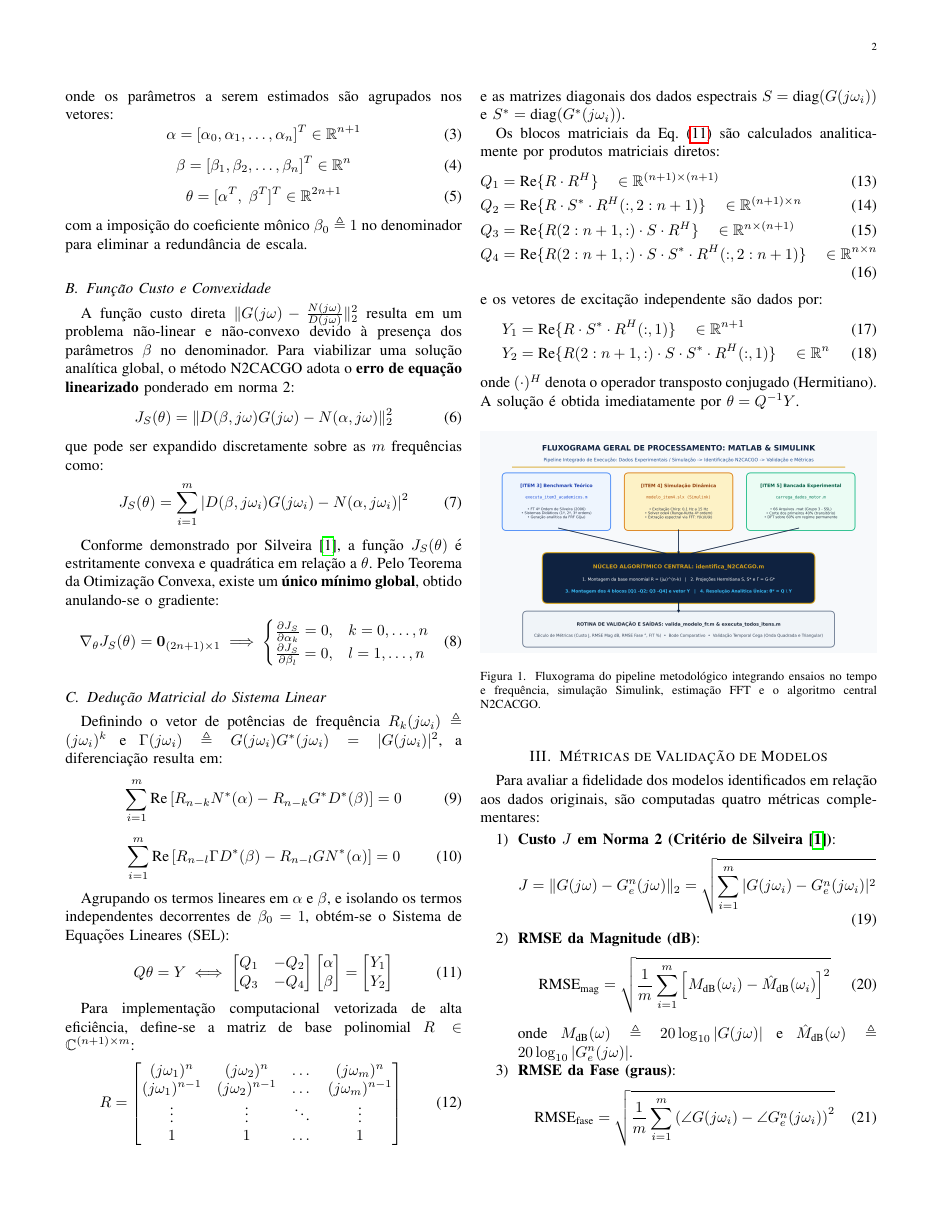
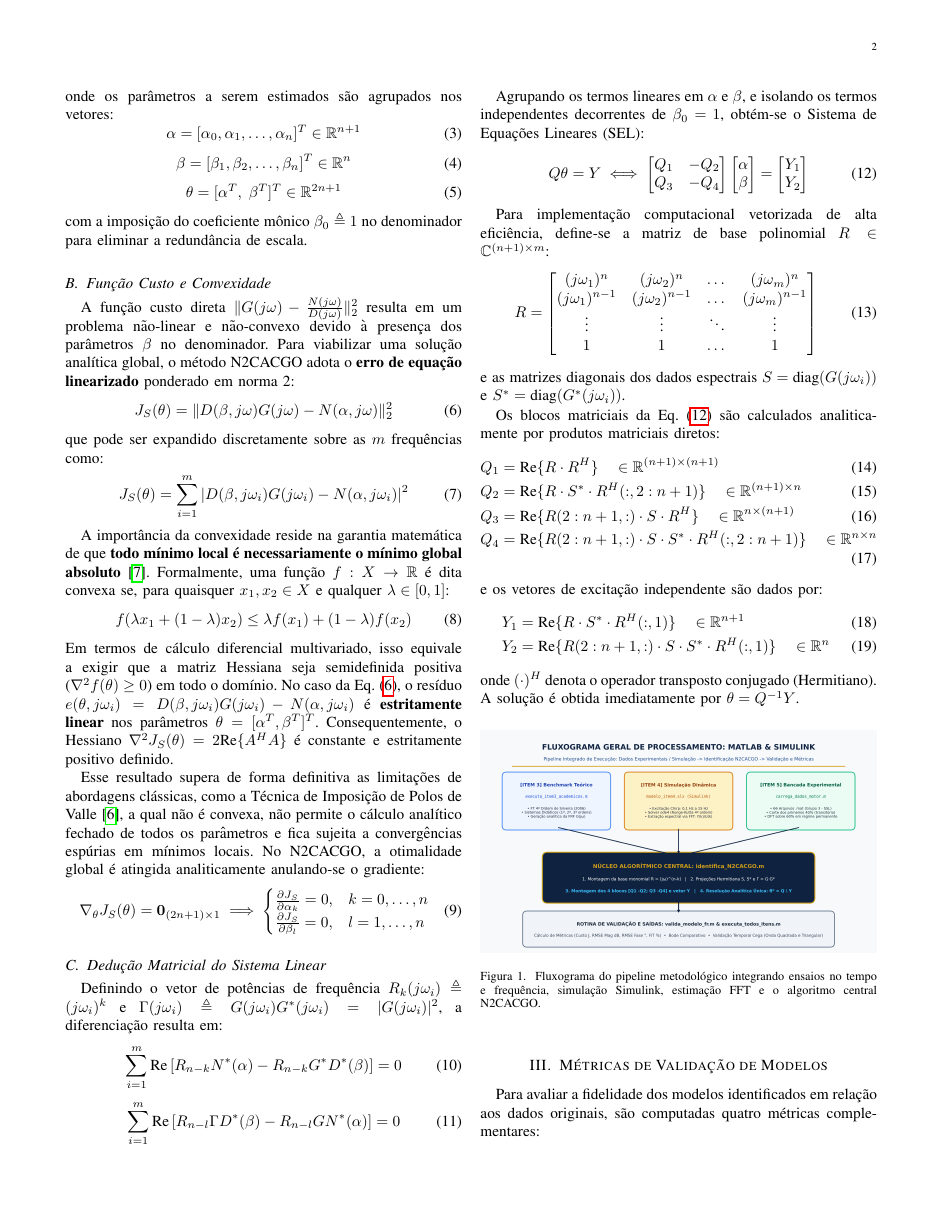
Before and after one commit to VPariz/masd-identificacao-n2cacgo, a LaTeX paper (artigo/artigo_identificacao.tex): page 2 of 6. Compiled offline with pdfLaTeX.

Commit message:
Revisa artigo IEEE com definicao formal de convexidade e citacoes de aula, sincroniza pacote ZIP

```diff
--- a/artigo/artigo_identificacao.tex
+++ b/artigo/artigo_identificacao.tex
@@ -81,7 +81,14 @@ que pode ser expandido discretamente sobre as $m$ frequências como:
     J_S(\theta) = \sum_{i=1}^m | D(\beta, j\omega_i) G(j\omega_i) - N(\alpha, j\omega_i) |^2
 \end{equation}
 
-Conforme demonstrado por Silveira \cite{silveira2006}, a função $J_S(\theta)$ é estritamente convexa e quadrática em relação a $\theta$. Pelo Teorema da Otimização Convexa, existe um \textbf{único mínimo global}, obtido anulando-se o gradiente:
+A importância da convexidade reside na garantia matemática de que \textbf{todo mínimo local é necessariamente o mínimo global absoluto} \cite{marcelo2024}. Formalmente, uma função $f: X \to \mathbb{R}$ é dita convexa se, para quaisquer $x_1, x_2 \in X$ e qualquer $\lambda \in [0, 1]$:
+\begin{equation}
+    f(\lambda x_1 + (1-\lambda) x_2) \le \lambda f(x_1) + (1-\lambda) f(x_2)
+    \label{eq:def_convexa}
+\end{equation}
+Em termos de cálculo diferencial multivariado, isso equivale a exigir que a matriz Hessiana seja semidefinida positiva ($\nabla^2 f(\theta) \ge 0$) em todo o domínio. No caso da Eq. (\ref{eq:custo_n2cacgo}), o resíduo $e(\theta, j\omega_i) = D(\beta, j\omega_i) G(j\omega_i) - N(\alpha, j\omega_i)$ é \textbf{estritamente linear} nos parâmetros $\theta = [\alpha^T, \beta^T]^T$. Consequentemente, o Hessiano $\nabla^2 J_S(\theta) = 2 \text{Re}\{A^H A\}$ é constante e estritamente positivo definido.
+
+Esse resultado supera de forma definitiva as limitações de abordagens clássicas, como a Técnica de Imposição de Polos de Valle \cite{valle2005}, a qual não é convexa, não permite o cálculo analítico fechado de todos os parâmetros e fica sujeita a convergências espúrias em mínimos locais. No N2CACGO, a otimalidade global é atingida analiticamente anulando-se o gradiente:
 \begin{equation}
     \nabla_\theta J_S(\theta) = \mathbf{0}_{(2n+1) \times 1} \implies \begin{cases}
         \frac{\partial J_S}{\partial \alpha_k} = 0, & k = 0, \dots, n \\
```
Also changed, not shown: artigo/artigo_identificacao.pdf, artigo/artigo_identificacao.tex (2 more changed lines), 2 other files.
